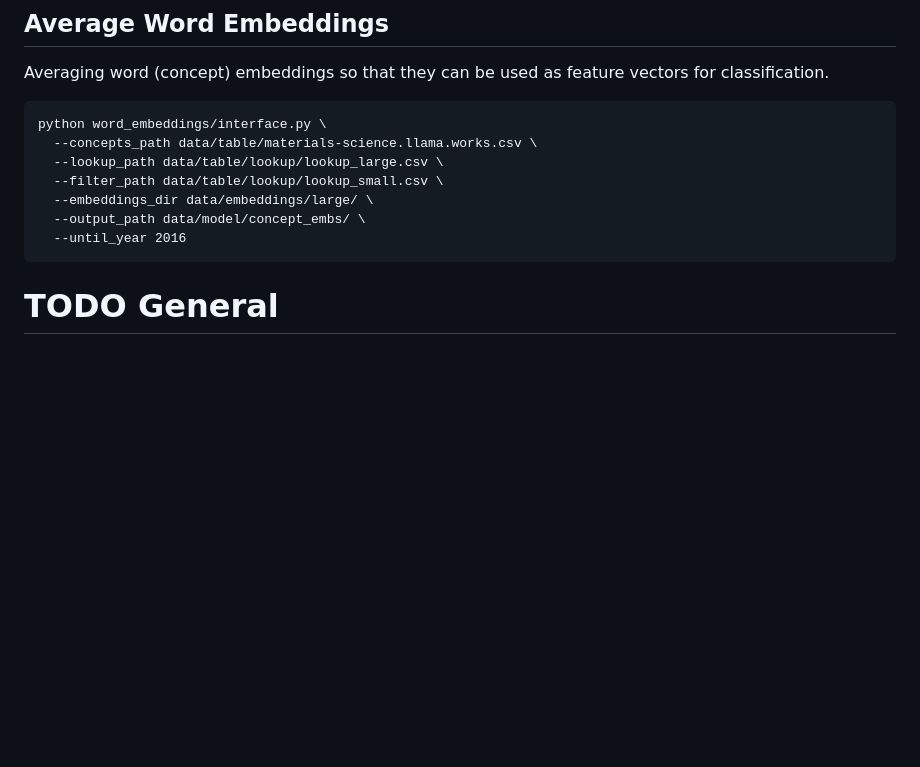
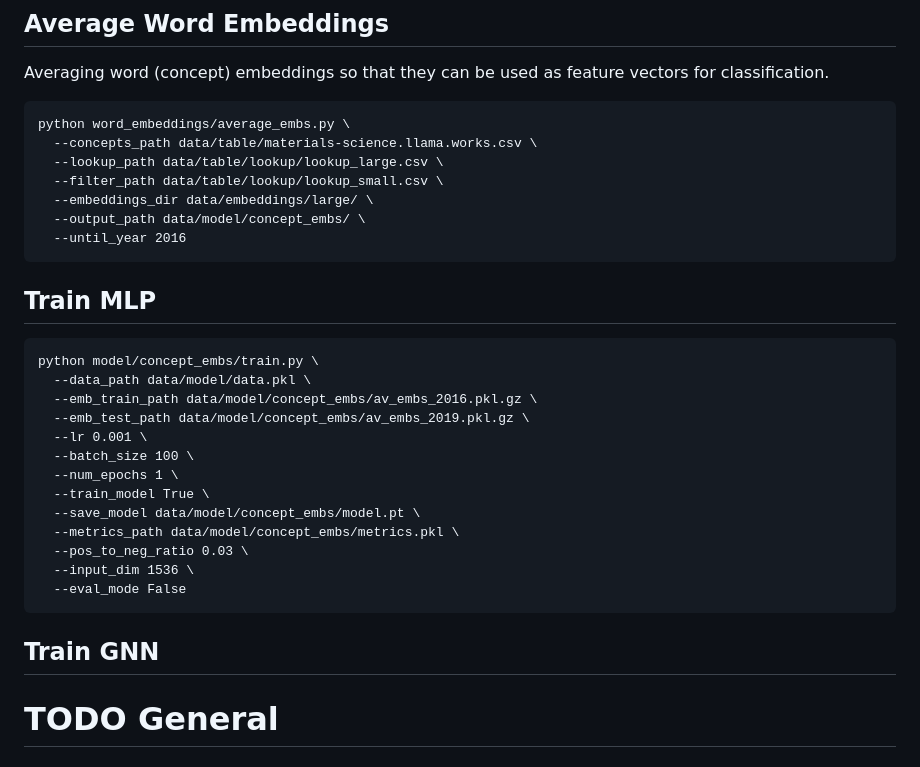
Before and after one commit to aimat-lab/materials_concepts, a Markdown page: README.md, the part around one of its changes. Drawn GitHub-style; blank space fills up the shorter version.

Commit message:
Extend docu

````diff
--- a/README.md
+++ b/README.md
@@ -193,7 +193,7 @@ python word_embeddings/generate.py \
 Averaging word (concept) embeddings so that they can be used as feature vectors for classification.
 
 ```
-python word_embeddings/interface.py \
+python word_embeddings/average_embs.py \
   --concepts_path data/table/materials-science.llama.works.csv \
   --lookup_path data/table/lookup/lookup_large.csv \
   --filter_path data/table/lookup/lookup_small.csv \
@@ -201,6 +201,26 @@ python word_embeddings/interface.py \
   --output_path data/model/concept_embs/ \
   --until_year 2016
 ```
+
+## Train MLP
+
+```
+python model/concept_embs/train.py \
+  --data_path data/model/data.pkl \
+  --emb_train_path data/model/concept_embs/av_embs_2016.pkl.gz \
+  --emb_test_path data/model/concept_embs/av_embs_2019.pkl.gz \
+  --lr 0.001 \
+  --batch_size 100 \
+  --num_epochs 1 \
+  --train_model True \
+  --save_model data/model/concept_embs/model.pt \
+  --metrics_path data/model/concept_embs/metrics.pkl \
+  --pos_to_neg_ratio 0.03 \
+  --input_dim 1536 \
+  --eval_mode False
+```
+
+## Train GNN
 
 # TODO General
 
````
Also changed, not shown: other parts of README.md (+4 -0 lines).
